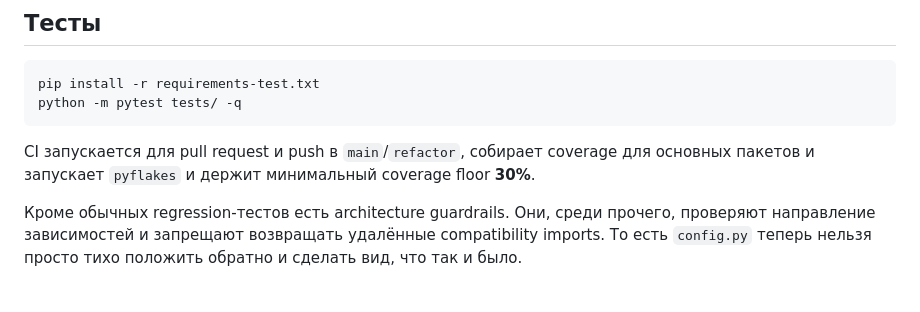
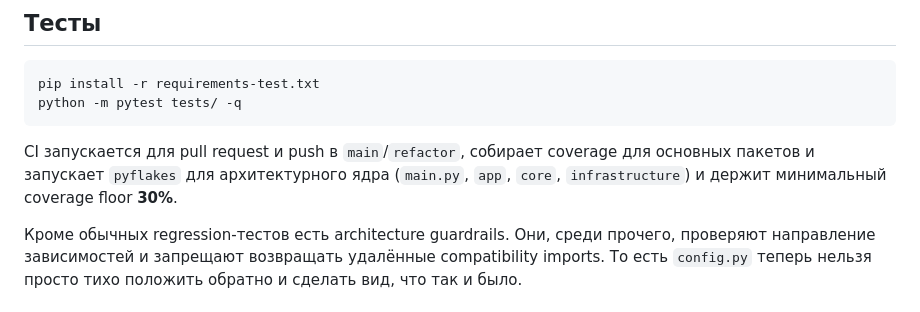
Before and after one commit to lingvofil/upupa, a Markdown page: README.md, the part around the change. Rendered like a GitHub page.

Commit message:
docs: clarify incremental lint baseline

````diff
--- a/README.md
+++ b/README.md
@@ -84,7 +84,7 @@ pip install -r requirements-test.txt
 python -m pytest tests/ -q
 ```
 
-CI запускается для pull request и push в `main`/`refactor`, собирает coverage для основных пакетов и запускает `pyflakes` и держит минимальный coverage floor **30%**.
+CI запускается для pull request и push в `main`/`refactor`, собирает coverage для основных пакетов и запускает `pyflakes` для архитектурного ядра (`main.py`, `app`, `core`, `infrastructure`) и держит минимальный coverage floor **30%**.
 
 Кроме обычных regression-тестов есть architecture guardrails. Они, среди прочего, проверяют направление зависимостей и запрещают возвращать удалённые compatibility imports. То есть `config.py` теперь нельзя просто тихо положить обратно и сделать вид, что так и было.
 
````
